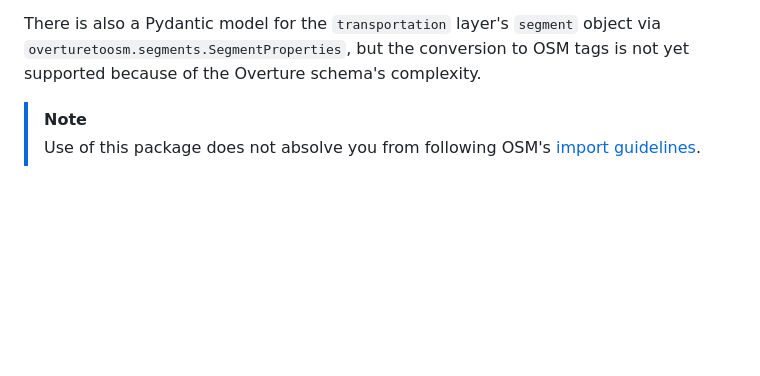
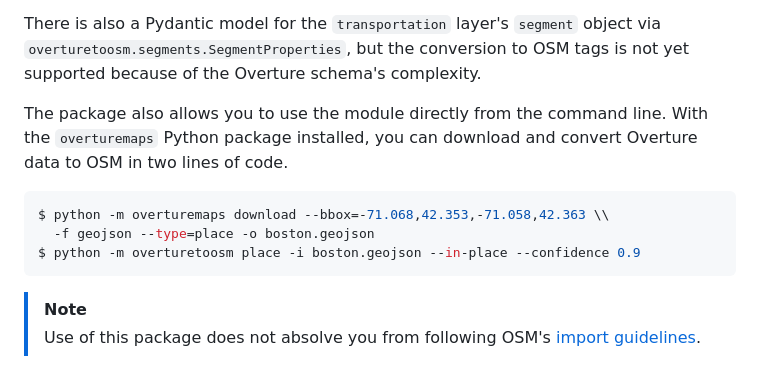
Before and after one commit to whubsch/overturetoosm, a Markdown page: README.md, the part around the change. GitHub-like rendering; blank space fills up the shorter version.

````diff
--- a/README.md
+++ b/README.md
@@ -8,6 +8,16 @@
 This Python project translates objects from the Overture maps schema to the OpenStreetMap (OSM) tagging scheme. The goal is to provide a seamless way to convert map data from Overture's format to a format that can be utilized within the OSM ecosystem. The package currently only supports Overture's `places`, `buildings`, and `addresses` layers. You can improve the Overture categorization that this package uses for the `places` layer by editing [the Overture categories page](https://wiki.openstreetmap.org/wiki/Overture_categories) on the OSM Wiki or submitting a pull request to the [tags.json](https://github.com/whubsch/overturetoosm/blob/main/scripts/tags.json) file.
 
 There is also a Pydantic model for the `transportation` layer's `segment` object via `overturetoosm.segments.SegmentProperties`, but the conversion to OSM tags is not yet supported because of the Overture schema's complexity.
+
+The package also allows you to use the module directly from the command line.
+With the `overturemaps` Python package installed, you can download and convert
+Overture data to OSM in two lines of code.
+
+```bash
+$ python -m overturemaps download --bbox=-71.068,42.353,-71.058,42.363 \\
+  -f geojson --type=place -o boston.geojson
+$ python -m overturetoosm place -i boston.geojson --in-place --confidence 0.9
+```
 
 > [!NOTE]
 > Use of this package does not absolve you from following OSM's [import guidelines](https://wiki.openstreetmap.org/wiki/Import/Guidelines).
````
